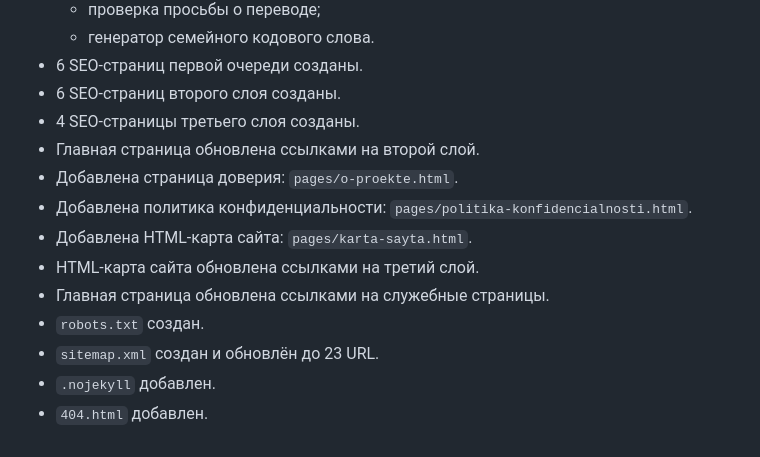
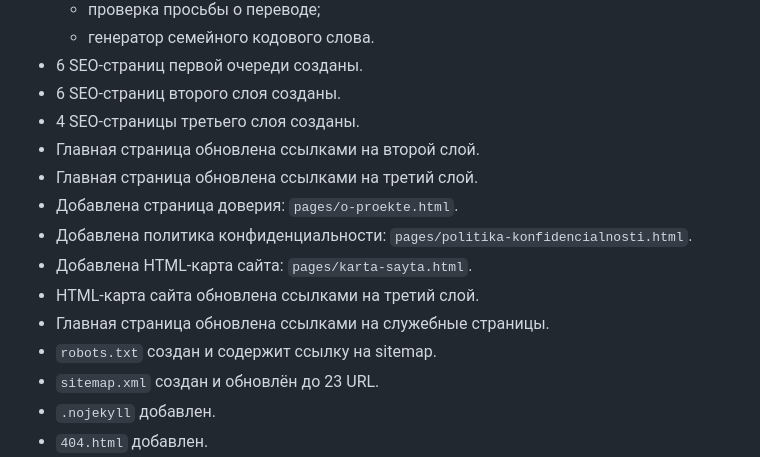
Before and after one commit to DexHTML/check-before-action, a Markdown page: docs/SEO_LAUNCH_CHECKLIST.md, the part around the change. Rendered like a GitHub page.

Commit message:
Record third layer home linking

```diff
--- a/docs/SEO_LAUNCH_CHECKLIST.md
+++ b/docs/SEO_LAUNCH_CHECKLIST.md
@@ -12,12 +12,13 @@
 - 6 SEO-страниц второго слоя созданы.
 - 4 SEO-страницы третьего слоя созданы.
 - Главная страница обновлена ссылками на второй слой.
+- Главная страница обновлена ссылками на третий слой.
 - Добавлена страница доверия: `pages/o-proekte.html`.
 - Добавлена политика конфиденциальности: `pages/politika-konfidencialnosti.html`.
 - Добавлена HTML-карта сайта: `pages/karta-sayta.html`.
 - HTML-карта сайта обновлена ссылками на третий слой.
 - Главная страница обновлена ссылками на служебные страницы.
-- `robots.txt` создан.
+- `robots.txt` создан и содержит ссылку на sitemap.
 - `sitemap.xml` создан и обновлён до 23 URL.
 - `.nojekyll` добавлен.
 - `404.html` добавлен.
```
